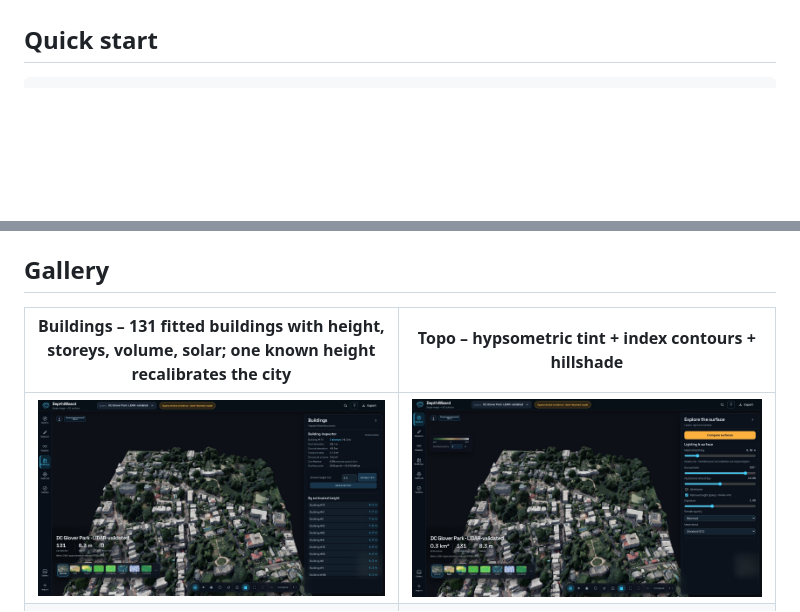
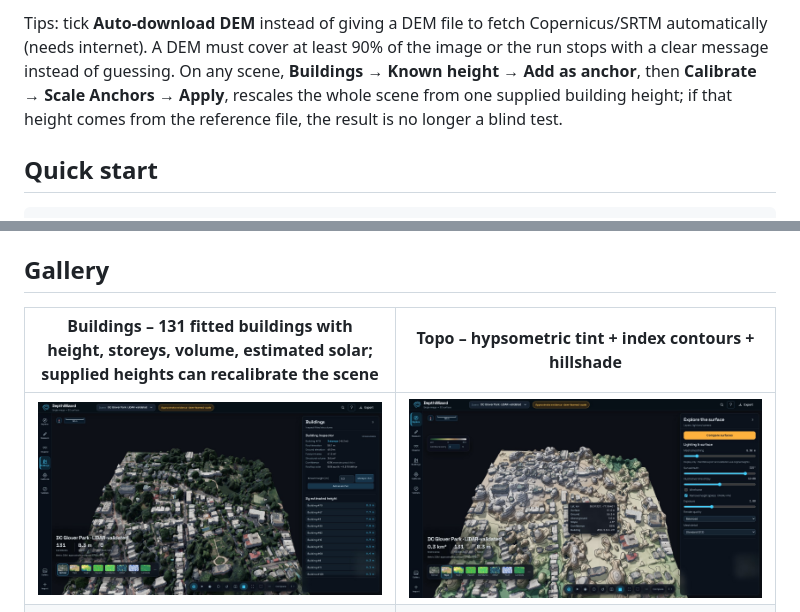
Before and after one commit to ASH-LABS-02/RUBIQX-Depth, a Markdown page: README.md, 2 parts joined by grey strips. Rendered like a GitHub page; pictures changed too: docs/images/topo.jpg; blank space fills up the shorter version.

Commit message:
README: live demo link, test and validation files, fixed Topo screenshot

````diff
--- a/README.md
+++ b/README.md
@@ -18,3 +36,5 @@ mixed-evidence pipeline check, not an independent accuracy result.
+Tips: tick **Auto-download DEM** instead of giving a DEM file to fetch Copernicus/SRTM automatically (needs internet). A DEM must cover at least 90% of the image or the run stops with a clear message instead of guessing. On any scene, **Buildings → Known height → Add as anchor**, then **Calibrate → Scale Anchors → Apply**, rescales the whole scene from one supplied building height; if that height comes from the reference file, the result is no longer a blind test.
+
 ## Quick start
 
 ```bash
@@ -31,7 +51,7 @@ The first visit opens a gallery of demo scenes. Put the fine-tuned checkpoint in
 
 ## Gallery
 
-| **Buildings** – 131 fitted buildings with height, storeys, volume, solar; one known height recalibrates the city | **Topo** – hypsometric tint + index contours + hillshade |
+| **Buildings** – 131 fitted buildings with height, storeys, volume, estimated solar; supplied heights can recalibrate the scene | **Topo** – hypsometric tint + index contours + hillshade |
 |---|---|
 | ![buildings](docs/images/city.jpg) | ![topo](docs/images/topo.jpg) |
 | **Slope hazard** (true slope, 0–30° / 30–45° / >45°) | **Flood & response** – connected flood, buildings and people exposed, mission planning |
````
Also changed, not shown: other parts of README.md (+18 -0 lines).
